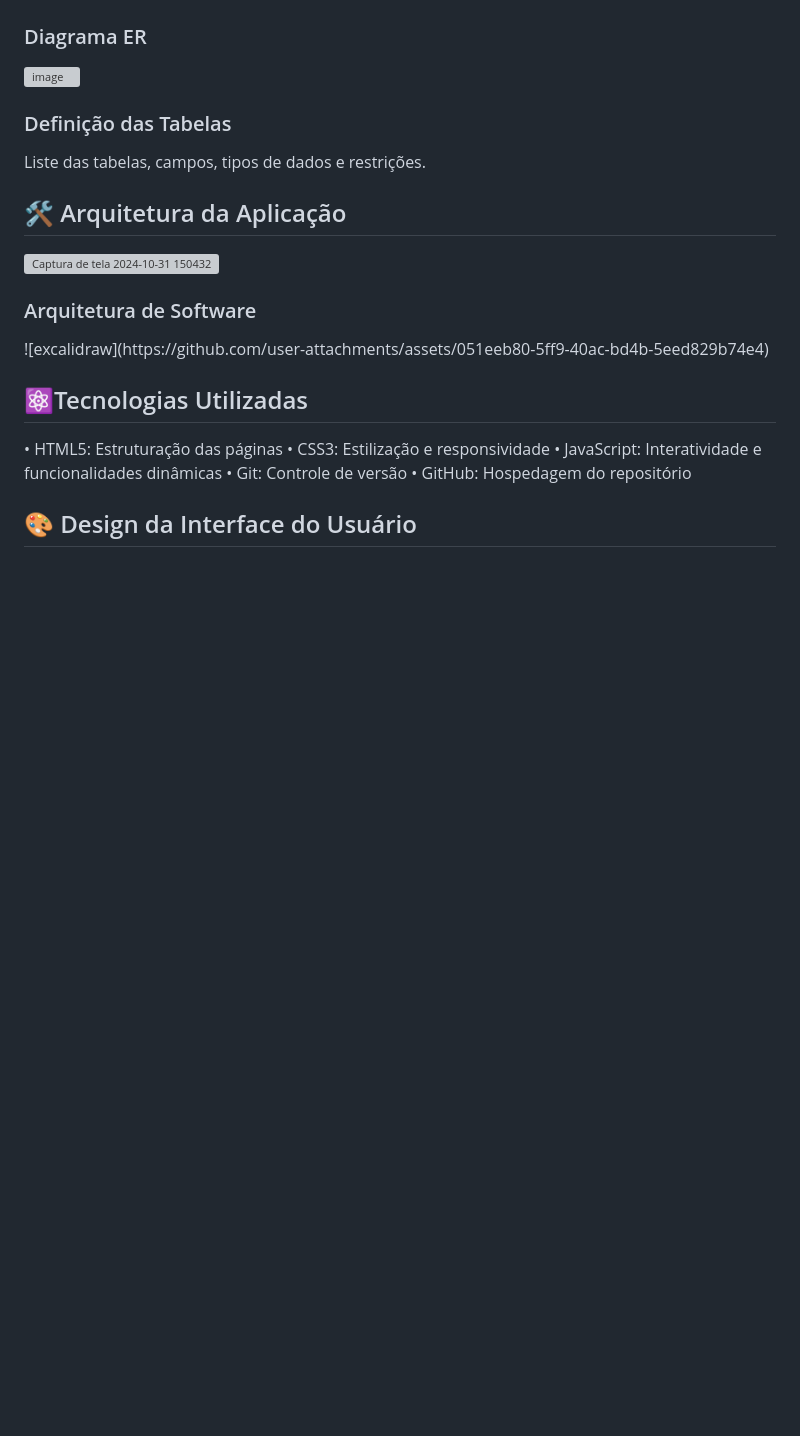
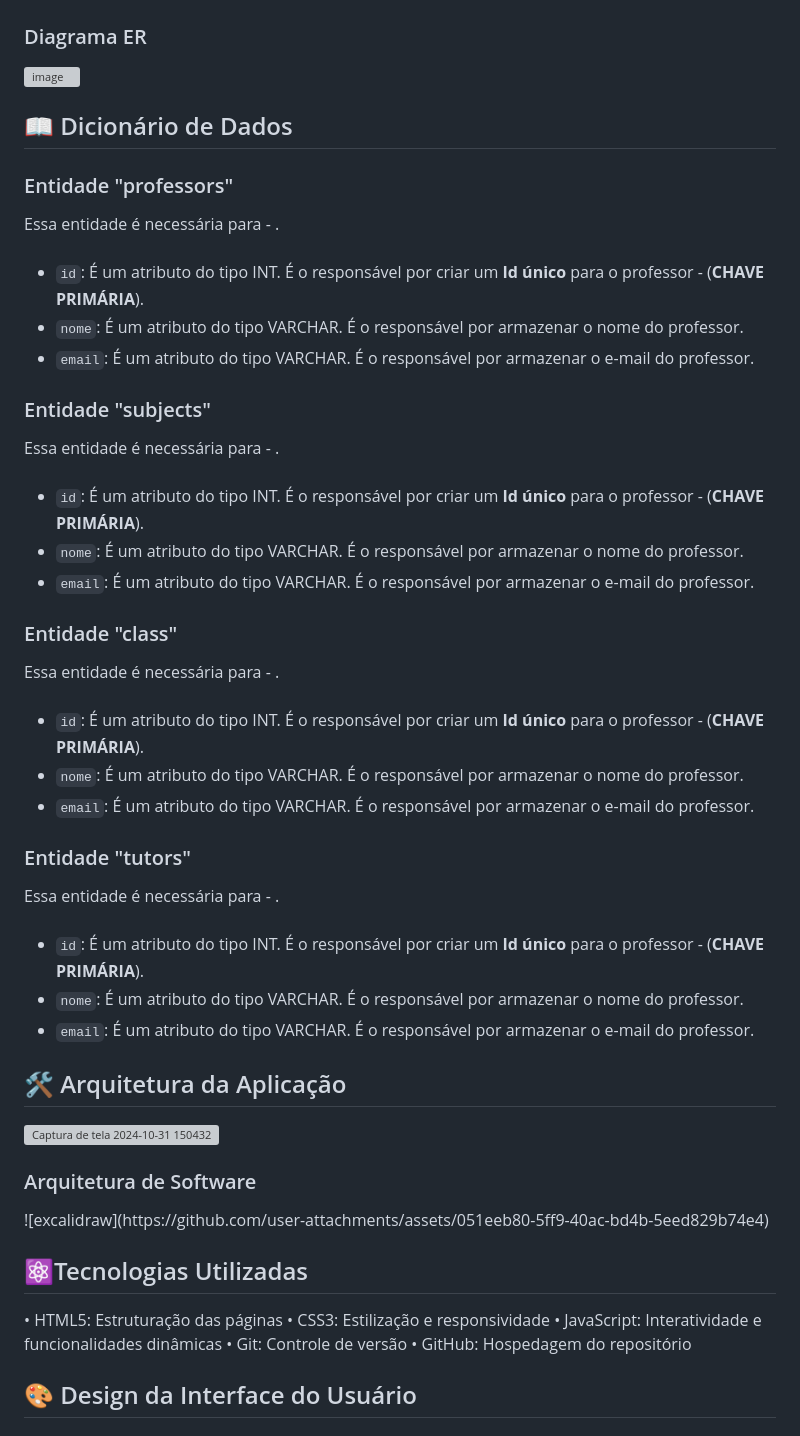
Before and after one commit to LuisAbrantes/TutorTime, a Markdown page: README.md, the part around the change. GitHub-like rendering; blank space fills up the shorter version; grey boxes are pictures that could not be loaded.

```diff
--- a/README.md
+++ b/README.md
@@ -58,9 +58,40 @@ O TutorTime é uma plataforma web desenvolvida para facilitar o gerenciamento de
 ![image](https://github.com/user-attachments/assets/6cf9aef8-b360-49a4-b7d4-a1171c35e8fd)
 
 
-<h3>Definição das Tabelas</h3>
+<h2>📖 Dicionário de Dados</h2>
 
-Liste das tabelas, campos, tipos de dados e restrições.
+<h3>Entidade "professors"</h3>
+Essa entidade é necessária para - .
+ <br><br>
+
+- `id`: É um atributo do tipo INT. É o responsável por criar um **Id único** para o professor - (**CHAVE PRIMÁRIA**).
+- `nome`: É um atributo do tipo VARCHAR. É o responsável por armazenar o nome do professor.
+- `email`: É um atributo do tipo VARCHAR. É o responsável por armazenar o e-mail do professor.
+
+<h3>Entidade "subjects"</h3>
+Essa entidade é necessária para - .
+ <br><br>
+
+- `id`: É um atributo do tipo INT. É o responsável por criar um **Id único** para o professor - (**CHAVE PRIMÁRIA**).
+- `nome`: É um atributo do tipo VARCHAR. É o responsável por armazenar o nome do professor.
+- `email`: É um atributo do tipo VARCHAR. É o responsável por armazenar o e-mail do professor.
+
+<h3>Entidade "class"</h3>
+Essa entidade é necessária para - .
+ <br><br>
+
+- `id`: É um atributo do tipo INT. É o responsável por criar um **Id único** para o professor - (**CHAVE PRIMÁRIA**).
+- `nome`: É um atributo do tipo VARCHAR. É o responsável por armazenar o nome do professor.
+- `email`: É um atributo do tipo VARCHAR. É o responsável por armazenar o e-mail do professor.
+
+<h3>Entidade "tutors"</h3>
+Essa entidade é necessária para - .
+ <br><br>
+
+- `id`: É um atributo do tipo INT. É o responsável por criar um **Id único** para o professor - (**CHAVE PRIMÁRIA**).
+- `nome`: É um atributo do tipo VARCHAR. É o responsável por armazenar o nome do professor.
+- `email`: É um atributo do tipo VARCHAR. É o responsável por armazenar o e-mail do professor.
+
 
 <h2>🛠️ Arquitetura da Aplicação</h2>
 
```
